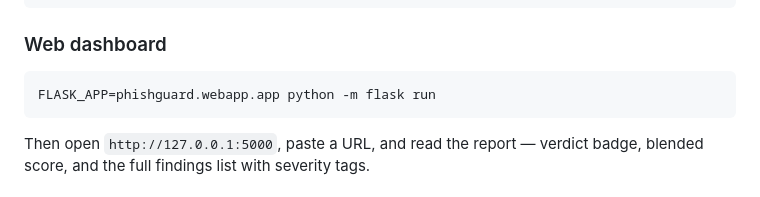
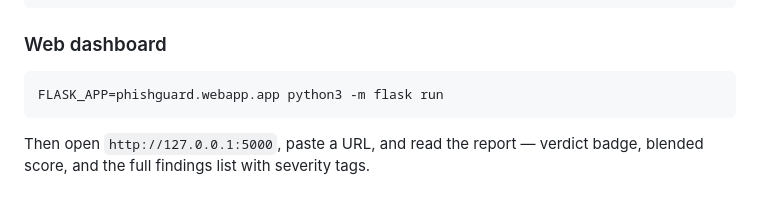
Before and after one commit to sbpappas/Dont_Get_Phished, a Markdown page: README.md, the part around the change. GitHub-like rendering.

````diff
--- a/README.md
+++ b/README.md
@@ -143,7 +143,7 @@ python3 -m phishguard batch urls.txt --json
 ### Web dashboard
 
 ```bash
-FLASK_APP=phishguard.webapp.app python -m flask run
+FLASK_APP=phishguard.webapp.app python3 -m flask run
 ```
 
 Then open `http://127.0.0.1:5000`, paste a URL, and read the report —
````
